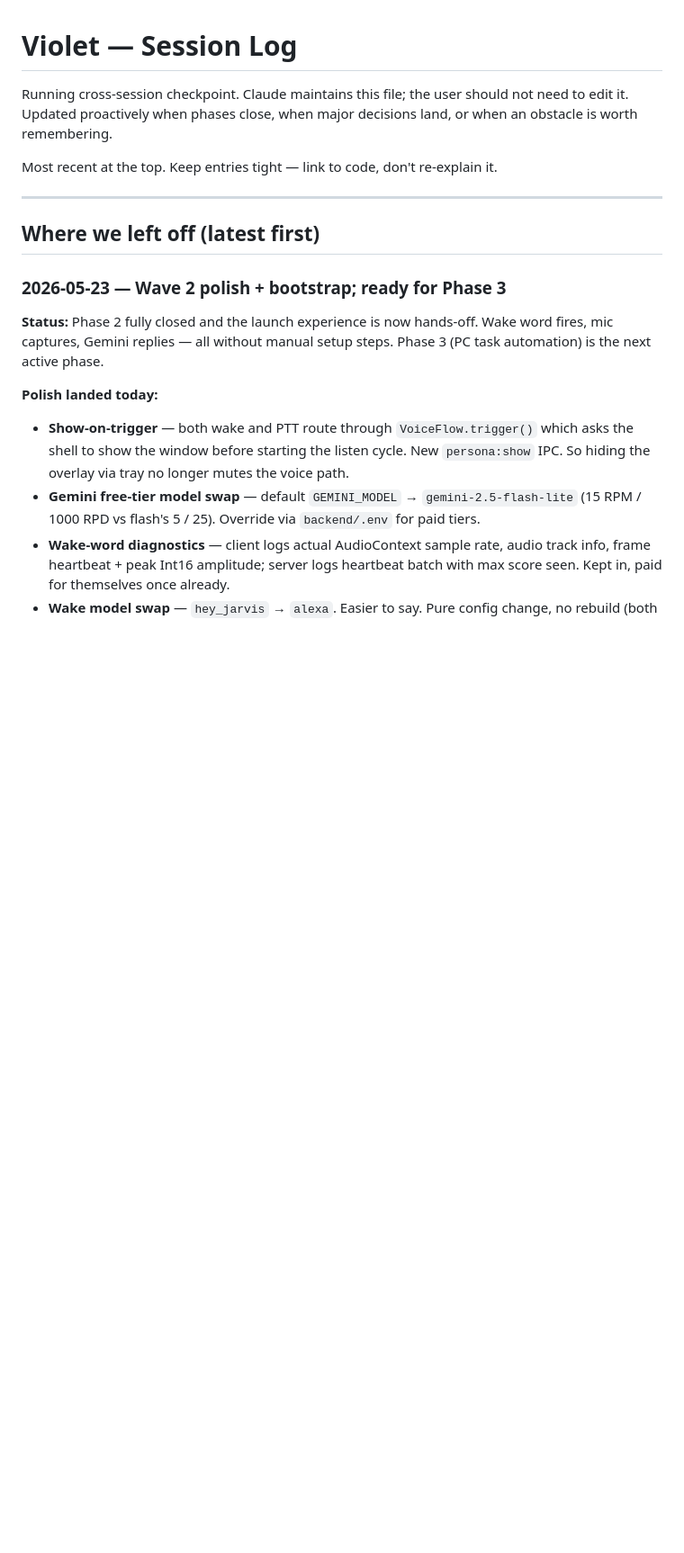
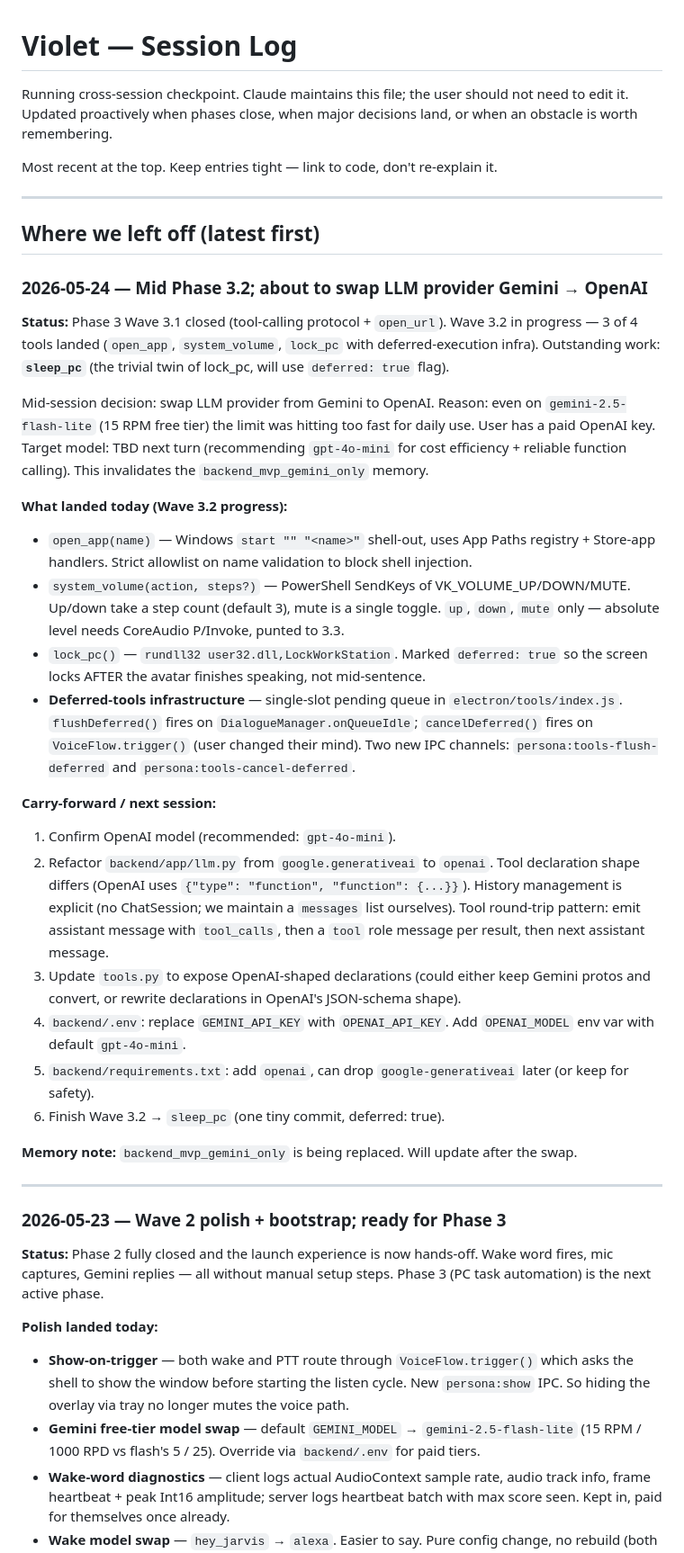
Before and after one commit to Hamza-Bilal-2002/Violet---Persona, a Markdown page: .claude/SESSION_LOG.md, the part around the change. Shown at 90% size. Rendered like a GitHub page; blank space fills up the shorter version.

Commit message:
SESSION_LOG: checkpoint mid Phase 3.2; LLM provider swap incoming
Wave 3.1 closed; 3/4 of Wave 3.2 landed (open_app, system_volume,
lock_pc with deferred infra). sleep_pc still outstanding.

Captures the mid-session decision to swap Gemini → OpenAI: the
2.5-flash-lite free tier (15 RPM) wasn't enough for daily use,
user has a paid OpenAI key. Recommended starting model is
gpt-4o-mini; refactor plan + env-var changes documented for the
next turn.

```diff
--- a/.claude/SESSION_LOG.md
+++ b/.claude/SESSION_LOG.md
@@ -10,6 +10,64 @@ re-explain it.
 ---
 
 ## Where we left off (latest first)
+
+### 2026-05-24 — Mid Phase 3.2; about to swap LLM provider Gemini → OpenAI
+
+**Status:** Phase 3 Wave 3.1 closed (tool-calling protocol +
+`open_url`). Wave 3.2 in progress — 3 of 4 tools landed
+(`open_app`, `system_volume`, `lock_pc` with deferred-execution
+infra). Outstanding work: **`sleep_pc`** (the trivial twin of
+lock_pc, will use `deferred: true` flag).
+
+Mid-session decision: swap LLM provider from Gemini to OpenAI.
+Reason: even on `gemini-2.5-flash-lite` (15 RPM free tier) the
+limit was hitting too fast for daily use. User has a paid OpenAI
+key. Target model: TBD next turn (recommending `gpt-4o-mini` for
+cost efficiency + reliable function calling). This invalidates
+the `backend_mvp_gemini_only` memory.
+
+**What landed today (Wave 3.2 progress):**
+
+- `open_app(name)` — Windows `start "" "<name>"` shell-out, uses
+  App Paths registry + Store-app handlers. Strict allowlist on
+  name validation to block shell injection.
+- `system_volume(action, steps?)` — PowerShell SendKeys of
+  VK_VOLUME_UP/DOWN/MUTE. Up/down take a step count (default 3),
+  mute is a single toggle. `up`, `down`, `mute` only — absolute
+  level needs CoreAudio P/Invoke, punted to 3.3.
+- `lock_pc()` — `rundll32 user32.dll,LockWorkStation`. Marked
+  `deferred: true` so the screen locks AFTER the avatar finishes
+  speaking, not mid-sentence.
+- **Deferred-tools infrastructure** — single-slot pending queue
+  in `electron/tools/index.js`. `flushDeferred()` fires on
+  `DialogueManager.onQueueIdle`; `cancelDeferred()` fires on
+  `VoiceFlow.trigger()` (user changed their mind). Two new IPC
+  channels: `persona:tools-flush-deferred` and
+  `persona:tools-cancel-deferred`.
+
+**Carry-forward / next session:**
+
+1. Confirm OpenAI model (recommended: `gpt-4o-mini`).
+2. Refactor `backend/app/llm.py` from `google.generativeai` to
+   `openai`. Tool declaration shape differs (OpenAI uses
+   `{"type": "function", "function": {...}}`). History
+   management is explicit (no ChatSession; we maintain a
+   `messages` list ourselves). Tool round-trip pattern: emit
+   assistant message with `tool_calls`, then a `tool` role
+   message per result, then next assistant message.
+3. Update `tools.py` to expose OpenAI-shaped declarations
+   (could either keep Gemini protos and convert, or rewrite
+   declarations in OpenAI's JSON-schema shape).
+4. `backend/.env`: replace `GEMINI_API_KEY` with `OPENAI_API_KEY`.
+   Add `OPENAI_MODEL` env var with default `gpt-4o-mini`.
+5. `backend/requirements.txt`: add `openai`, can drop
+   `google-generativeai` later (or keep for safety).
+6. Finish Wave 3.2 → `sleep_pc` (one tiny commit, deferred: true).
+
+**Memory note:** `backend_mvp_gemini_only` is being replaced.
+Will update after the swap.
+
+---
 
 ### 2026-05-23 — Wave 2 polish + bootstrap; ready for Phase 3
 
```
